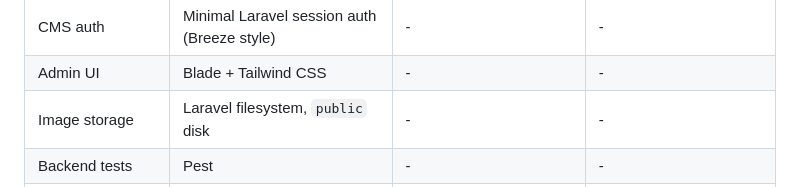
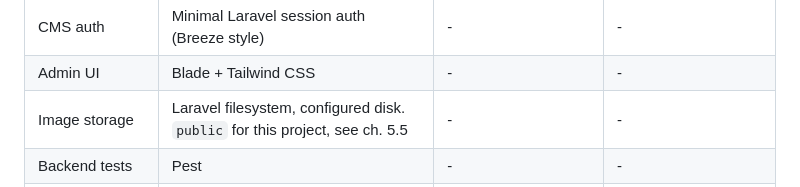
Before and after one commit to RacThug/inivie-homepage-redesign, a Markdown page: docs/TECHNICAL-DESIGN.md, the part around the change. Rendered like a GitHub page.

Commit message:
docs: state the storage disk as configuration in the stack table
The stack table still described image storage as the `public` disk flatly,
which contradicts ch. 5.5 where the disk name is a configuration value and
the whole point is that it can change without a rewrite. A summary table
that disagrees with the section it summarises is how a reader ends up
trusting the wrong one.

Left untouched during the storage seam work only because the version audit
was rewriting the same table and a conflict would have cost more than the
imprecision. Both have landed, so the row can now say what it means.

The two version columns stay empty. A filesystem disk has no version, and
filling them to make the row look complete would be noise.

```diff
--- a/docs/TECHNICAL-DESIGN.md
+++ b/docs/TECHNICAL-DESIGN.md
@@ -79,7 +79,7 @@ Versions verified against the npm registry, Packagist, the Laravel support polic
 | Database | MySQL | 8.4 LTS | 8.4.11, and 9.7 LTS |
 | CMS auth | Minimal Laravel session auth (Breeze style) | - | - |
 | Admin UI | Blade + Tailwind CSS | - | - |
-| Image storage | Laravel filesystem, `public` disk | - | - |
+| Image storage | Laravel filesystem, configured disk. `public` for this project, see ch. 5.5 | - | - |
 | Backend tests | Pest | - | - |
 | Frontend tests | Vitest + Testing Library, Playwright | - | - |
 | PHP formatting | Laravel Pint | - | - |
```
